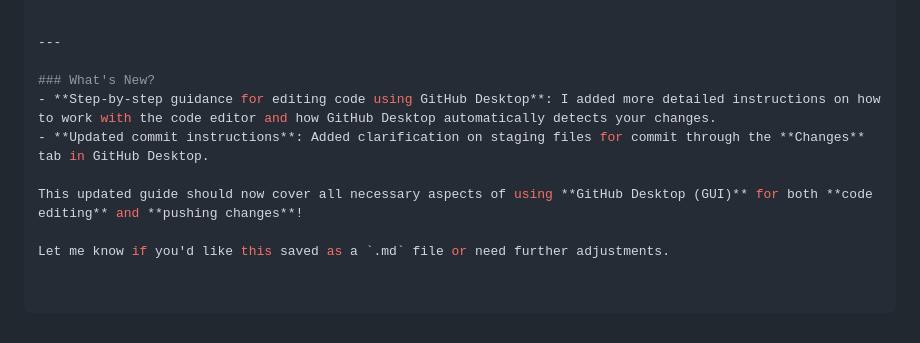
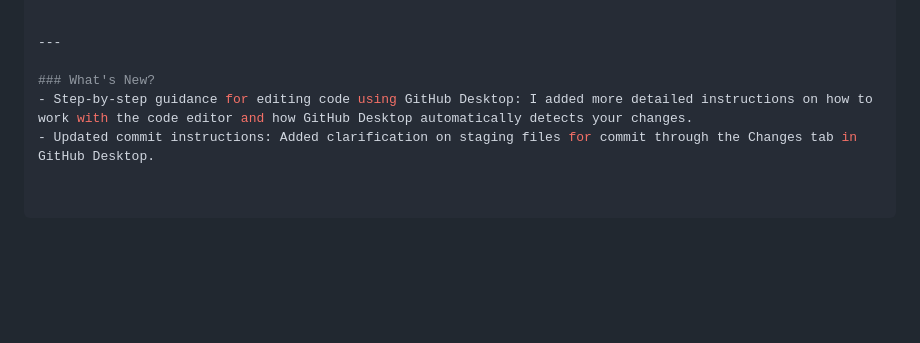
Before and after one commit to Shu-lab608/ProjectMikko, a Markdown page: README.md, the part around the change. Drawn GitHub-style; blank space fills up the shorter version.

```diff
--- a/README.md
+++ b/README.md
@@ -132,9 +132,5 @@ Use GitHub Issues or Projects for task tracking
 ---
 
 ### What's New?
-- **Step-by-step guidance for editing code using GitHub Desktop**: I added more detailed instructions on how to work with the code editor and how GitHub Desktop automatically detects your changes.
-- **Updated commit instructions**: Added clarification on staging files for commit through the **Changes** tab in GitHub Desktop.
-
-This updated guide should now cover all necessary aspects of using **GitHub Desktop (GUI)** for both **code editing** and **pushing changes**!
-
-Let me know if you'd like this saved as a `.md` file or need further adjustments.
+- Step-by-step guidance for editing code using GitHub Desktop: I added more detailed instructions on how to work with the code editor and how GitHub Desktop automatically detects your changes.
+- Updated commit instructions: Added clarification on staging files for commit through the Changes tab in GitHub Desktop.
```
